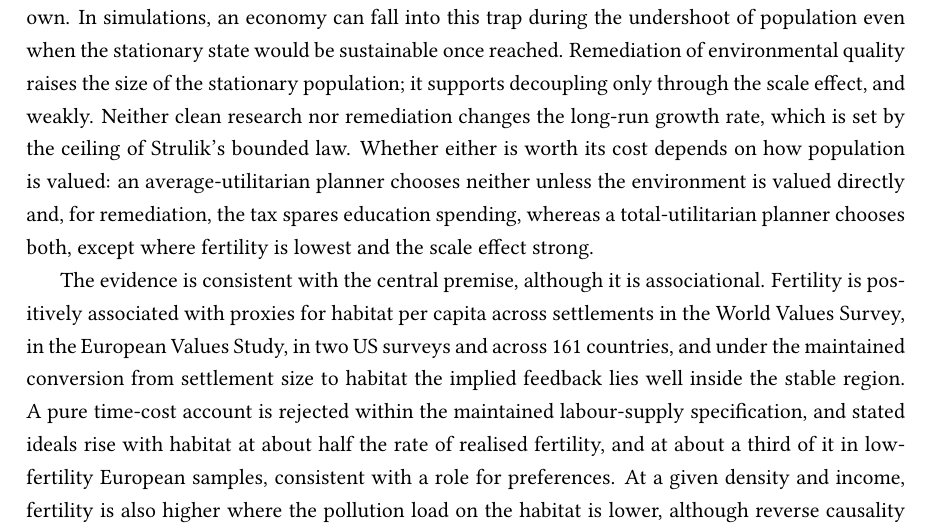
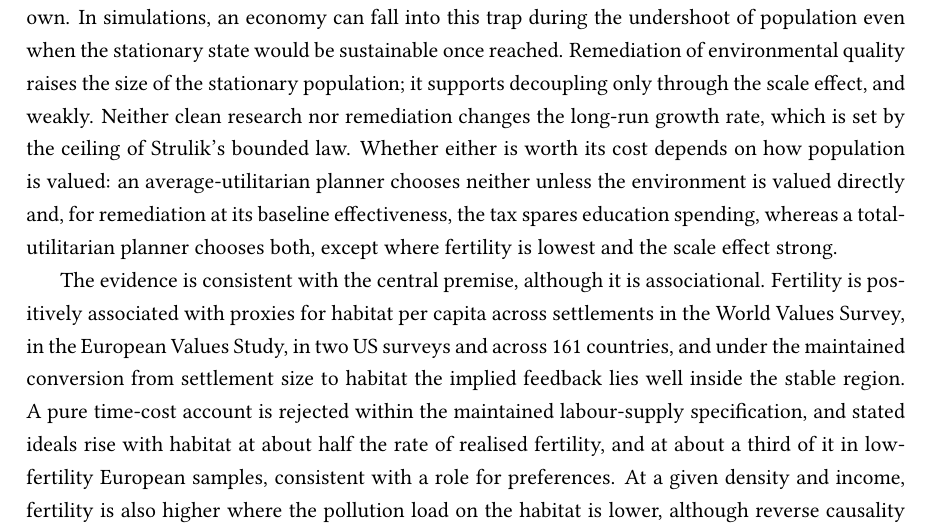
Before and after one commit to ratbekd/population-growth-long-run, a LaTeX paper (revised/Population_growth_22.tex): part of page 33 of 56, cut so that both start at the same text. Compiled offline with pdfLaTeX.

Commit message:
Qualify the average-utilitarian remediation result by effectiveness
The introduction and conclusion said the average-utilitarian planner
taxes for remediation only if the tax spares education spending. That
holds at the baseline effectiveness r = 2; Appendix C.1 shows a labour-
income tax also pays once Psi*r exceeds 7.33. Both now say "at its
baseline effectiveness", as the policy section does.

Co-Authored-By: Claude Opus 5.5 <noreply@anthropic.com>

```diff
--- a/revised/Population_growth_22.tex
+++ b/revised/Population_growth_22.tex
@@ -1877,8 +1877,8 @@ sustainable once reached. Remediation of environmental quality raises the size o
 population; it supports decoupling only through the scale effect, and weakly. Neither clean research
 nor remediation changes the long-run growth rate, which is set by the ceiling of Strulik's bounded law.
 Whether either is worth its cost depends on how population is valued: an average-utilitarian planner
-chooses neither unless the environment is valued directly and, for remediation, the tax spares
-education spending, whereas a total-utilitarian planner chooses
+chooses neither unless the environment is valued directly and, for remediation at its baseline
+effectiveness, the tax spares education spending, whereas a total-utilitarian planner chooses
 both, except where fertility is lowest and the scale effect strong.
 
 The evidence is consistent with the central premise, although it is associational. Fertility is
```
Also changed, not shown: revised/Population_growth_22.tex (2 more changed lines).
